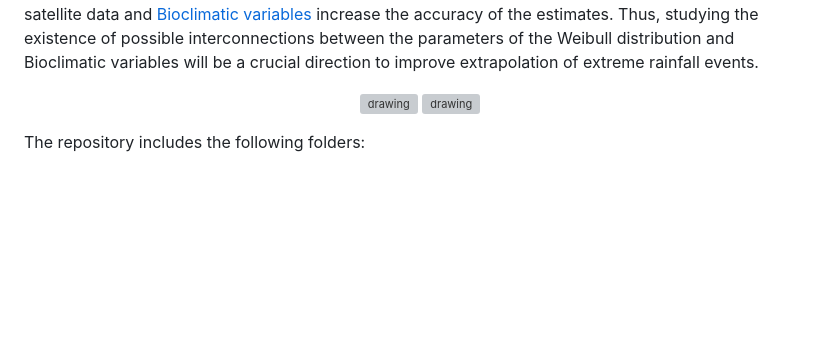
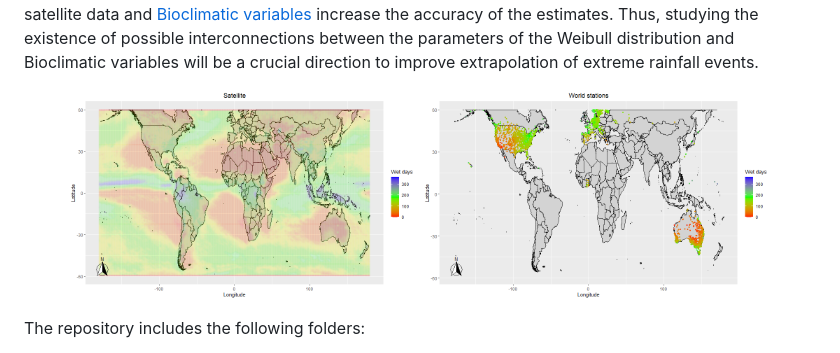
Before and after one commit to GianVriz/Statistical-Consulting-Analysis-of-extreme-rainfall-events, a Markdown page: README.md, the part around the change. Rendered like a GitHub page; blank space fills up the shorter version; grey boxes are pictures that could not be loaded.

```diff
--- a/README.md
+++ b/README.md
@@ -27,7 +27,7 @@ Papalexiou (2023)](https://www.sciencedirect.com/science/article/abs/pii/S030917
 Splitting the gauge data in training and test set, specific statistical tools are performed to study extrapolation's accuracy. XGboost turned out to be the best model to use for extending the data to areas without any gauges. However, while satellite data can aid in estimating data in gauge-free areas, they are not comprehensive enough to provide an acceptable depiction. A jointly analysis considering both satellite data and [Bioclimatic variables](https://worldclim.org/) increase the accuracy of the estimates. Thus, studying the existence of possible interconnections between the parameters of the Weibull distribution and Bioclimatic variables will be a crucial direction to improve extrapolation of extreme rainfall events.
 
 <p align="center">
-<img src="https://github.com/GianVriz/Statistical-Consulting-Analysis-of-extreme-rainfall-events/blob/main/Slides/Wet_days_satellite_2008_2018.png" alt="drawing" width="350"/>   <img src="https://github.com/GianVriz/Statistical-Consulting-Analysis-of-extreme-rainfall-events/blob/main/Slides/Wet_station_2000_2018.png" alt="drawing" width="350"/>
+<img src="https://github.com/GianVriz/Statistical-Consulting-Analysis-of-extreme-rainfall-events/blob/main/Slides/Wet_satellite_2018.png" alt="drawing" width="350"/>   <img src="https://github.com/GianVriz/Statistical-Consulting-Analysis-of-extreme-rainfall-events/blob/main/Slides/Wet_station_2018.png" alt="drawing" width="350"/>
 <p>
 
 The repository includes the following folders:
```
